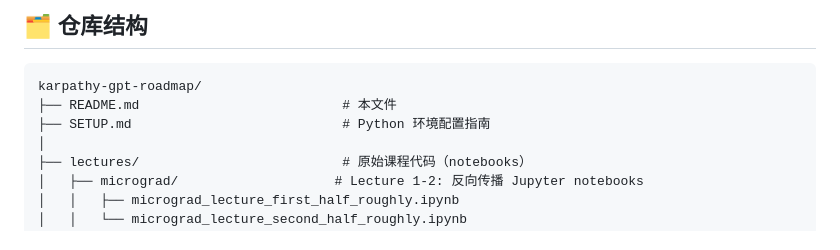
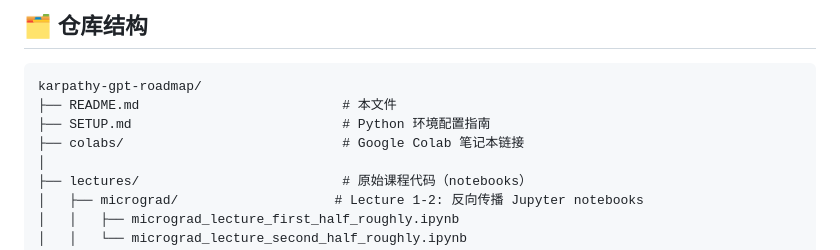
Before and after one commit to LJH-01/llm-learn, a Markdown page: README.md, the part around one of its changes. GitHub-like rendering.

Commit message:
Add Colab column to Lectures 1-6 and 8
- Added Colab links for Lectures 1, 2, 3, 4, 5, 6, and 8
- Lectures 7 and 9 have no Colab links (as noted)
- Updated 仓库结构 to include colabs/ folder

```diff
--- a/README.md
+++ b/README.md
@@ -415,6 +422,7 @@ CUDA 优化:
 karpathy-gpt-roadmap/
 ├── README.md                          # 本文件
 ├── SETUP.md                           # Python 环境配置指南
+├── colabs/                            # Google Colab 笔记本链接
 │
 ├── lectures/                          # 原始课程代码（notebooks）
 │   ├── micrograd/                    # Lecture 1-2: 反向传播 Jupyter notebooks
```
Also changed, not shown: other parts of README.md (+7 -0 lines).
